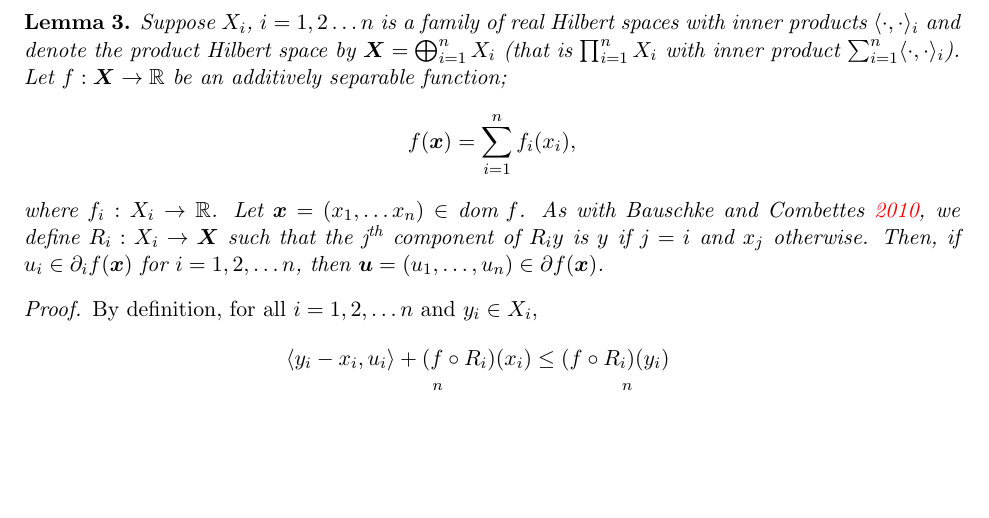
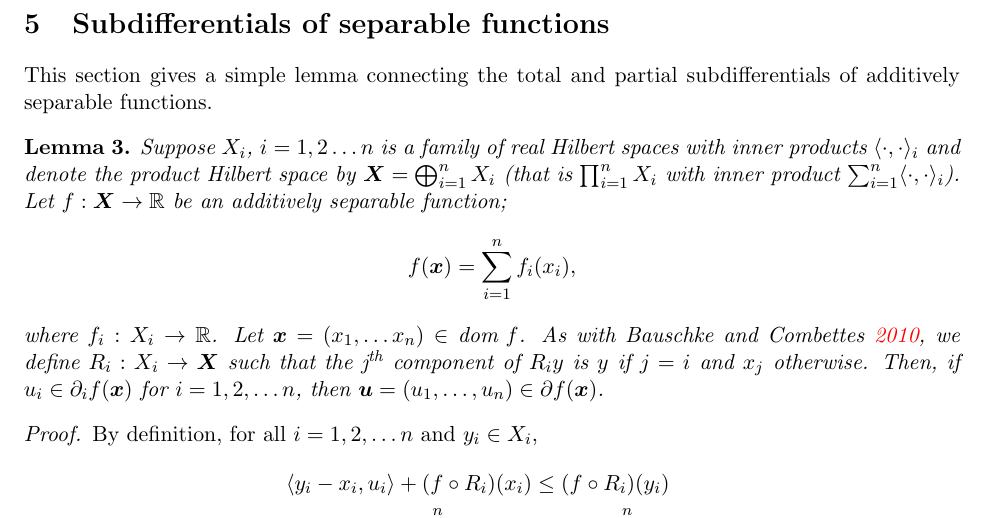
Before and after one commit to BrownianNotion/Nonconvex_note, a LaTeX document (Note.tex): part of page 4 of 4, cut at the place of the change, the shorter picture padded with empty space. Compiled offline with pdfLaTeX.

Commit message:
Added section header for new lemma

```diff
--- a/Note.tex
+++ b/Note.tex
@@ -208,6 +208,8 @@ citestyle = authoryear
 			where again, $g^{**}_{i}$ are proper by \autoref{lem:proper_affine}. Finally, if $g_{i}$, $i=1,2\ldots n$ have continuous affine minorants $\langle a_{i}, x\rangle + b_{i}$, then $\langle \sum_{i=1}^{n}a_i, x_i\rangle + \sum_{i=1}^{n} b_{i}$ is a continuous affine minorant of the proper function $g$, so $g^{**}$ is proper by \autoref{lem:proper_affine}.
 		\end{proof}
 		%\newpage
+		\section{Subdifferentials of separable functions}
+		This section gives a simple lemma connecting the total and partial subdifferentials of additively separable functions.
 		\begin{lemma}
 			 Suppose $X_i$, $i=1,2\ldots n$ is a family of real Hilbert spaces with inner products $\inner{\cdot}{\cdot}_i$ and denote the product Hilbert space by $\bm{X}=\bigoplus_{i=1}^{n}X_i$ (that is $\prod_{i=1}^{n}X_i$ with inner product $\sum_{i=1}^{n}\inner{\cdot}{\cdot}_i$). Let $f:\bm{X}\to\R$ be an additively separable function;
 			\[  f(\bm{x}) = \sum_{i=1}^{n}f_{i}(x_i),
```
Also changed, not shown: Note.pdf.
